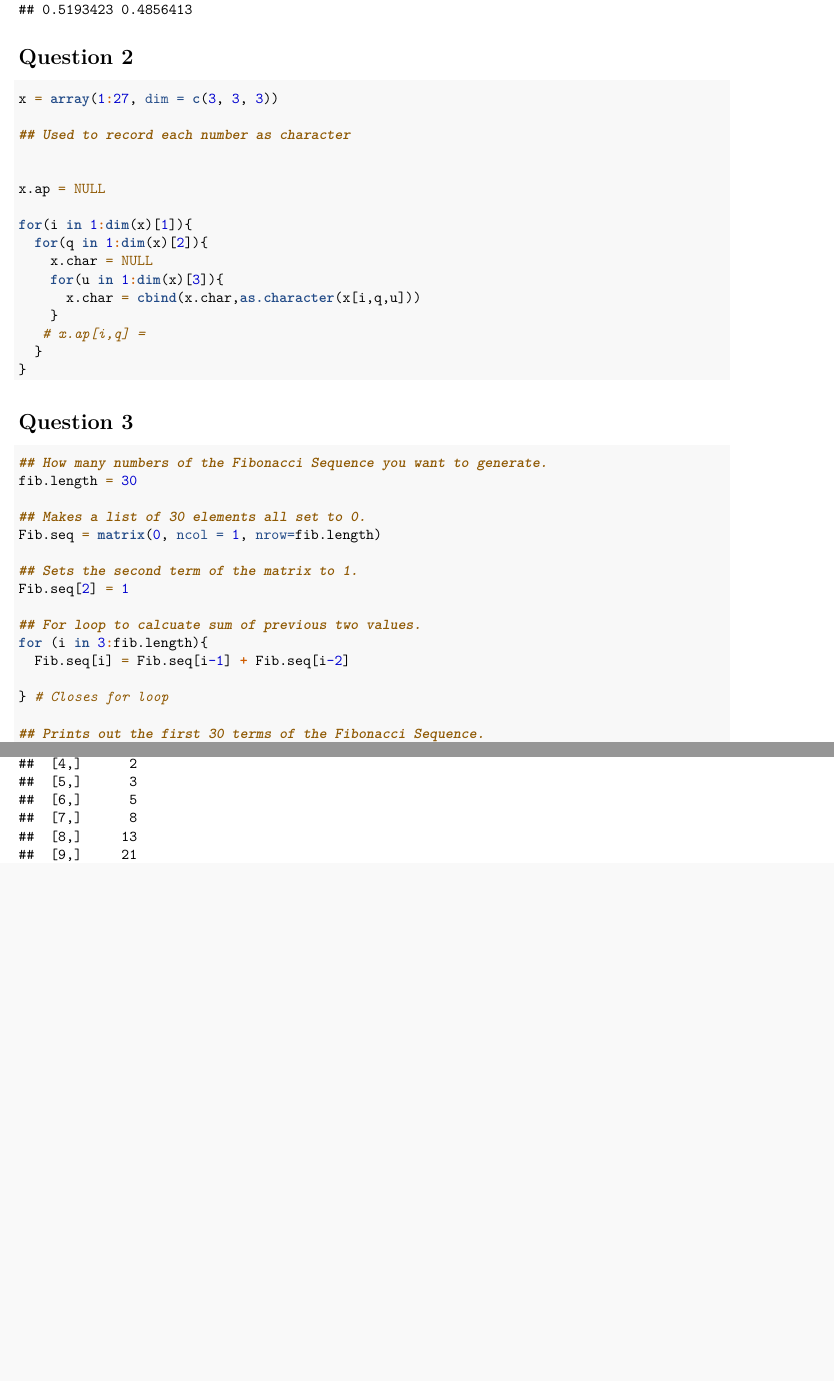
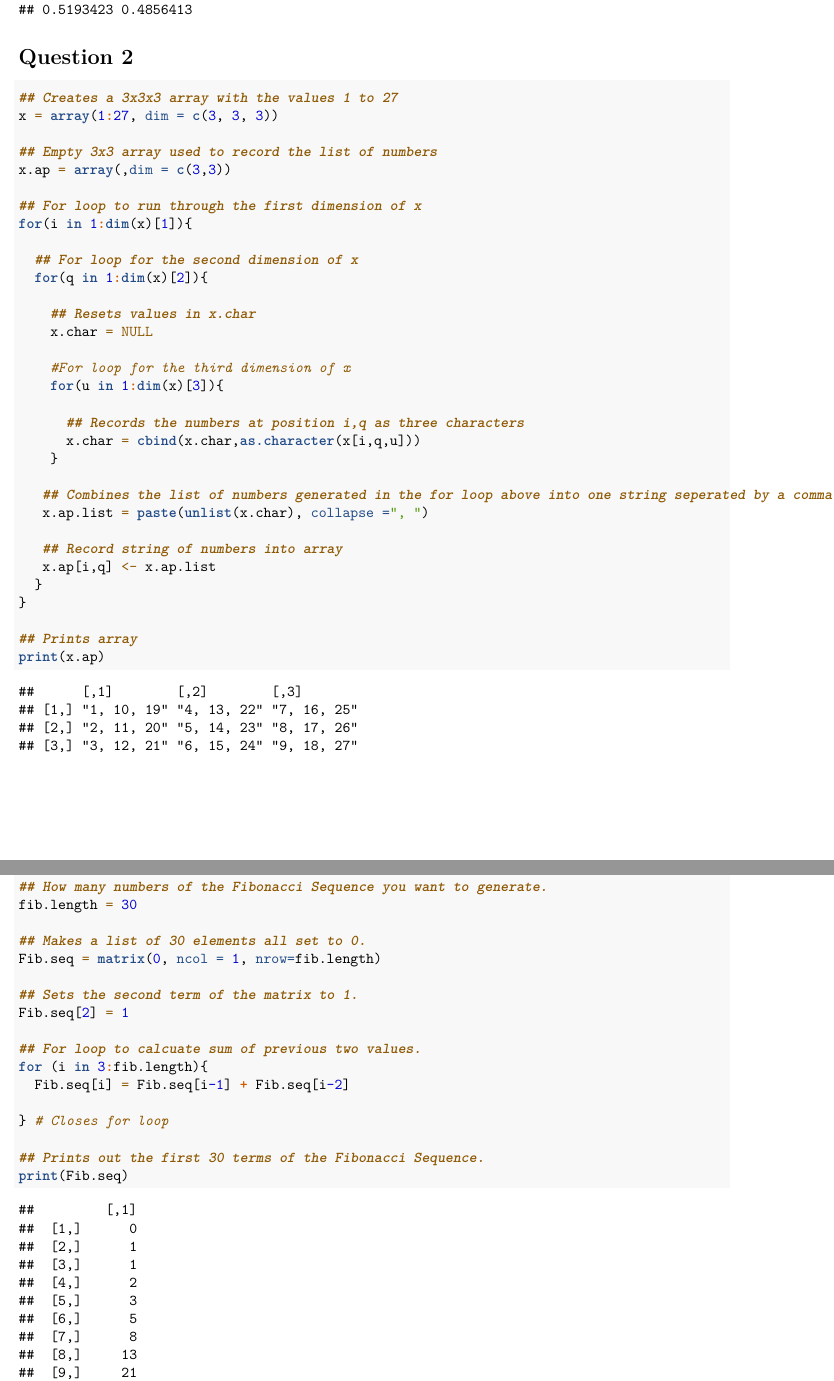
Before and after one commit to natom24/BIOL7800, an R Markdown document (Homework/HW_03/HW_03.Rmd): two parts of pages 2 and 3 of 4, joined at a grey line, cut so that both start at the same text, the shorter picture padded with empty space. Rendered offline with R 4.5, knitr and Pandoc, then LaTeX, with nearby package versions; some code elsewhere in the file could not run offline.

Commit message:
Answered Question 2

````diff
--- a/Homework/HW_03/HW_03.Rmd
+++ b/Homework/HW_03/HW_03.Rmd
@@ -55,24 +55,38 @@ print(AcolMeans)
 
 
 ```{r Q2, echo = TRUE}
-
+## Creates a 3x3x3 array with the values 1 to 27
 x = array(1:27, dim = c(3, 3, 3))
 
-## Used to record each number as character
+## Empty 3x3 array used to record the list of numbers
+x.ap = array(,dim = c(3,3))
 
+## For loop to run through the first dimension of x
+for(i in 1:dim(x)[1]){
 
-x.ap = NULL
+  ## For loop for the second dimension of x
+  for(q in 1:dim(x)[2]){
 
-for(i in 1:dim(x)[1]){
-  for(q in 1:dim(x)[2]){
+    ## Resets values in x.char
     x.char = NULL
+
+    #For loop for the third dimension of x
     for(u in 1:dim(x)[3]){
+
+      ## Records the numbers at position i,q as three characters
       x.char = cbind(x.char,as.character(x[i,q,u]))
     }
-   # x.ap[i,q] =
+
+   ## Combines the list of numbers generated in the for loop above into one string seperated by a comma
+   x.ap.list = paste(unlist(x.char), collapse =", ")
+
+   ## Record string of numbers into array
+   x.ap[i,q] <- x.ap.list
   }
 }
 
+## Prints array
+print(x.ap)
 ```
 
 # Question 3
````
Also changed, not shown: Homework/HW_03/HW_03.pdf.
